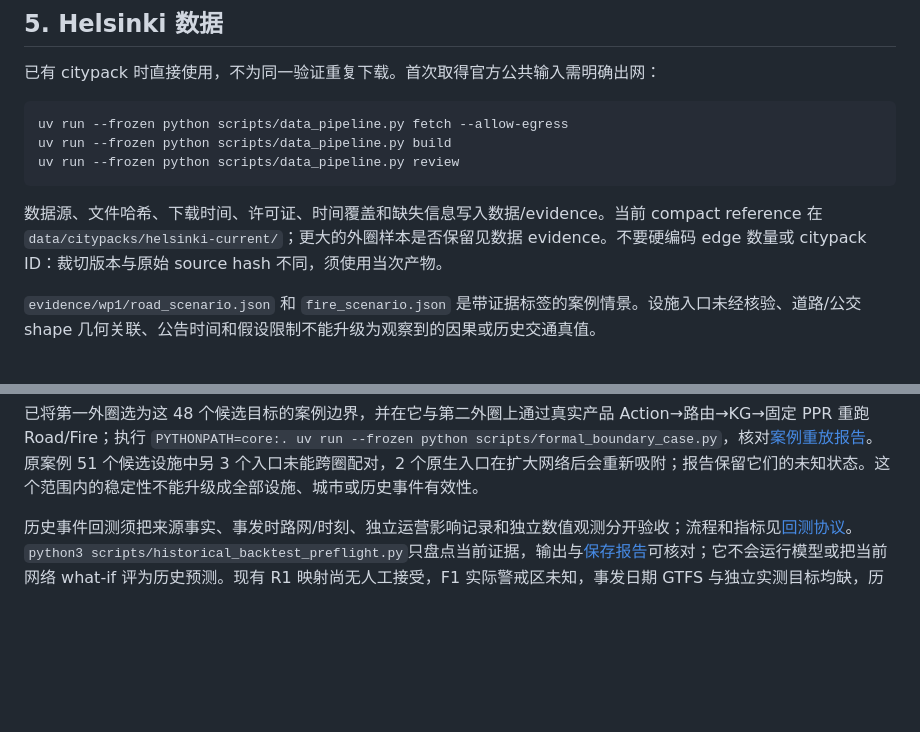
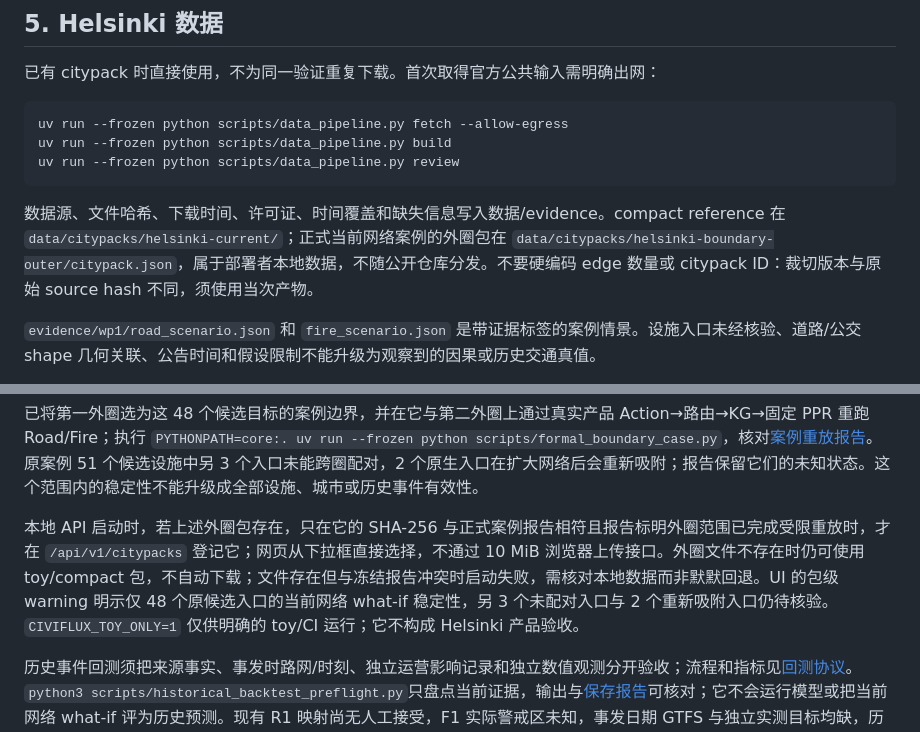
Before and after one commit to LN6666/CiviFlux, a Markdown page: docs/CURRENT_RUNBOOK.md, 2 parts joined by grey strips. Drawn GitHub-style; blank space fills up the shorter version.

Commit message:
Document verified outer Helsinki citypack registration

````diff
--- a/docs/CURRENT_RUNBOOK.md
+++ b/docs/CURRENT_RUNBOOK.md
@@ -85,7 +85,7 @@ uv run --frozen python scripts/data_pipeline.py build
 uv run --frozen python scripts/data_pipeline.py review
 ```
 
-数据源、文件哈希、下载时间、许可证、时间覆盖和缺失信息写入数据/evidence。当前 compact reference 在 `data/citypacks/helsinki-current/`；更大的外圈样本是否保留见数据 evidence。不要硬编码 edge 数量或 citypack ID：裁切版本与原始 source hash 不同，须使用当次产物。
+数据源、文件哈希、下载时间、许可证、时间覆盖和缺失信息写入数据/evidence。compact reference 在 `data/citypacks/helsinki-current/`；正式当前网络案例的外圈包在 `data/citypacks/helsinki-boundary-outer/citypack.json`，属于部署者本地数据，不随公开仓库分发。不要硬编码 edge 数量或 citypack ID：裁切版本与原始 source hash 不同，须使用当次产物。
 
 `evidence/wp1/road_scenario.json` 和 `fire_scenario.json` 是带证据标签的案例情景。设施入口未经核验、道路/公交 shape 几何关联、公告时间和假设限制不能升级为观察到的因果或历史交通真值。
 
@@ -100,6 +100,8 @@ PYTHONPATH=core:. uv run --frozen python scripts/boundary_sensitivity.py
 [实测报告](../evidence/wp2/helsinki_boundary_sensitivity.json)记录相同 origin、限制边与固定候选入口的三层路网比较。Road/Fire 各有 48 个可配对 OD：内圈→第一外圈分别有 3/8 个阶段差异；第一外圈→第二外圈各 96 个阶段在 1 秒阈值下均无差异，已配对路径也未改变，最大旅行时间变化分别为 0.612/0.814 秒。另有 3 个候选入口不能跨圈配对。独立转换仍改变大量共有边权重和转向，所以这只证明**这批 OD 在相邻外圈上的观测稳定性**，不证明全城收敛或历史预测准确。
 
 已将第一外圈选为这 48 个候选目标的案例边界，并在它与第二外圈上通过真实产品 Action→路由→KG→固定 PPR 重跑 Road/Fire；执行 `PYTHONPATH=core:. uv run --frozen python scripts/formal_boundary_case.py`，核对[案例重放报告](../evidence/wp2/helsinki_formal_boundary_case.json)。原案例 51 个候选设施中另 3 个入口未能跨圈配对，2 个原生入口在扩大网络后会重新吸附；报告保留它们的未知状态。这个范围内的稳定性不能升级成全部设施、城市或历史事件有效性。
+
+本地 API 启动时，若上述外圈包存在，只在它的 SHA-256 与正式案例报告相符且报告标明外圈范围已完成受限重放时，才在 `/api/v1/citypacks` 登记它；网页从下拉框直接选择，不通过 10 MiB 浏览器上传接口。外圈文件不存在时仍可使用 toy/compact 包，不自动下载；文件存在但与冻结报告冲突时启动失败，需核对本地数据而非默默回退。UI 的包级 warning 明示仅 48 个原候选入口的当前网络 what-if 稳定性，另 3 个未配对入口与 2 个重新吸附入口仍待核验。`CIVIFLUX_TOY_ONLY=1` 仅供明确的 toy/CI 运行；它不构成 Helsinki 产品验收。
 
 历史事件回测须把来源事实、事发时路网/时刻、独立运营影响记录和独立数值观测分开验收；流程和指标见[回测协议](HISTORICAL_BACKTEST_PROTOCOL.md)。`python3 scripts/historical_backtest_preflight.py`只盘点当前证据，输出与[保存报告](../evidence/wp6/historical_backtest_preflight.json)可核对；它不会运行模型或把当前网络 what-if 评为历史预测。现有 R1 映射尚无人工接受，F1 实际警戒区未知，事发日期 GTFS 与独立实测目标均缺，历史数值结论继续 `NOT_VALIDATED`。
 
````
